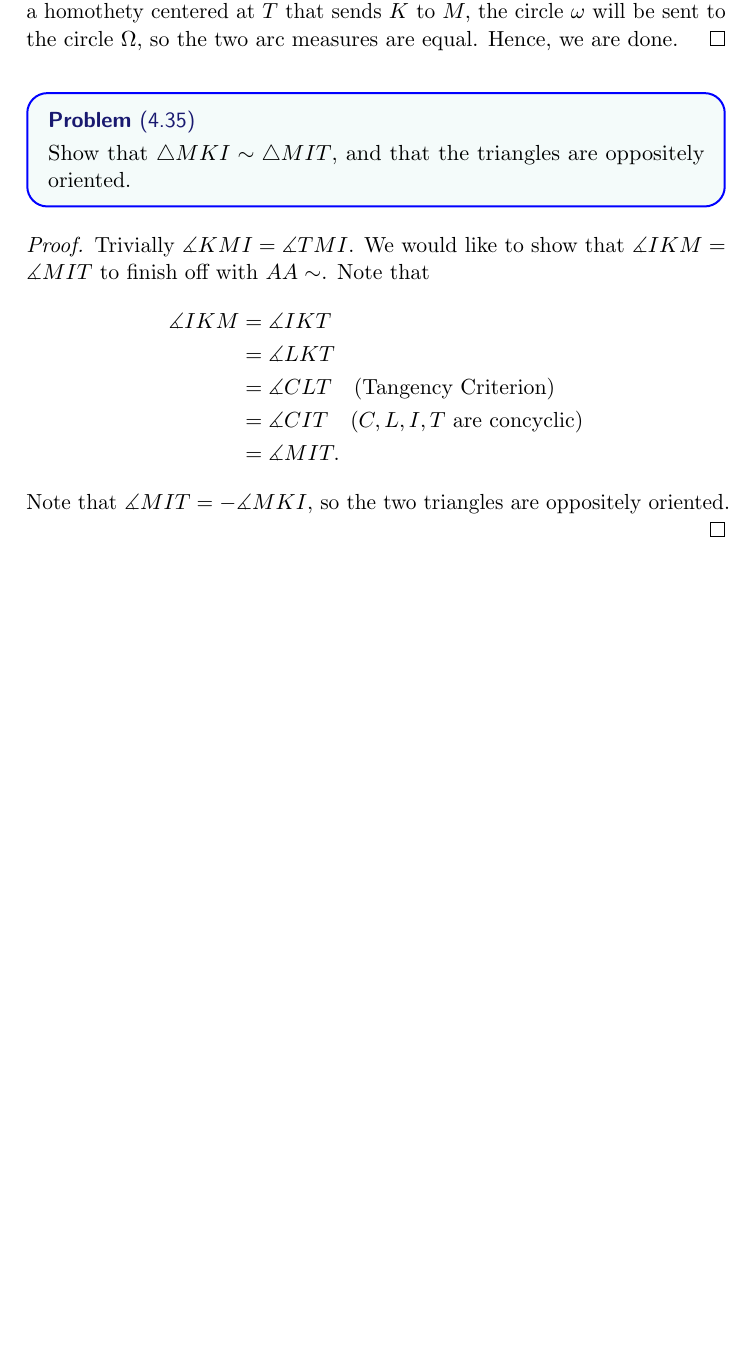
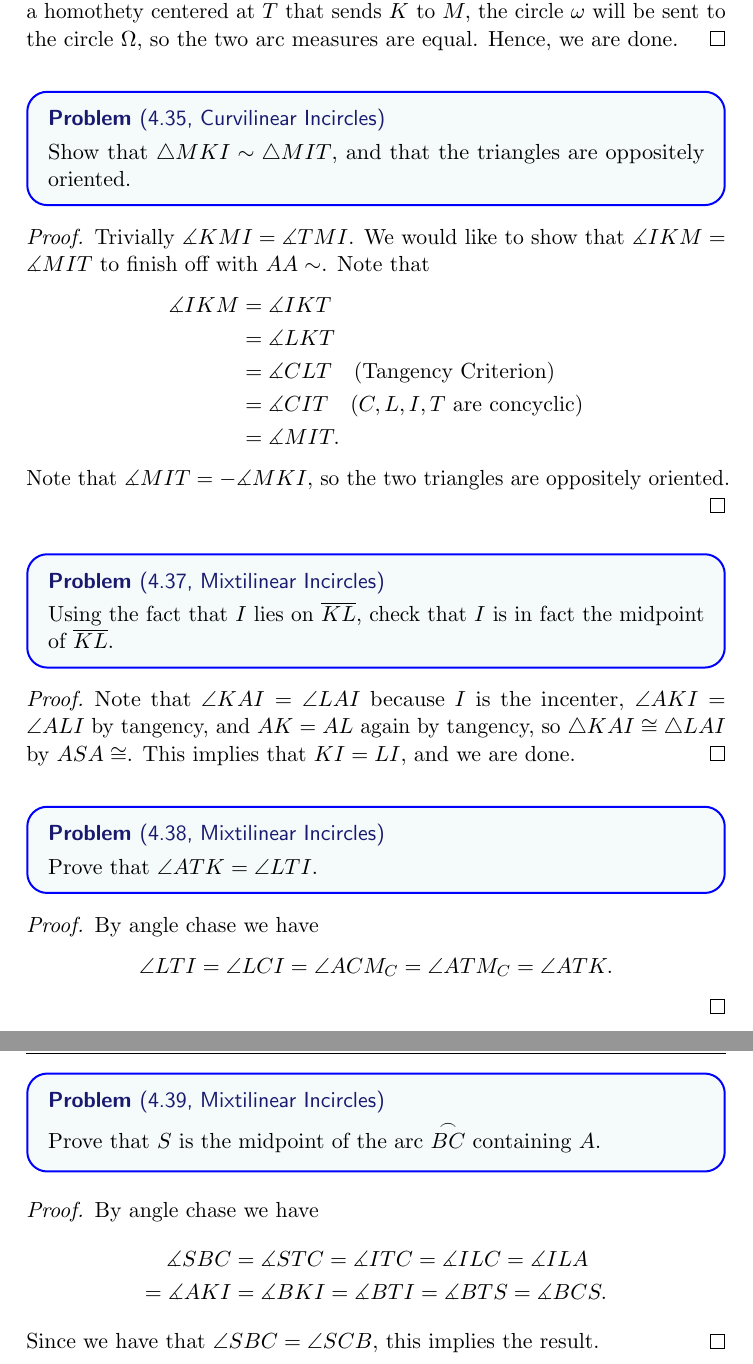
Before and after one commit to havesomepham/olympiad-mathematics, a LaTeX document (EGMO/EGMO-sols.tex): part of page 28 of 28 before the commit and two parts of pages 28 and 29 of 29 after it, the two joined at a grey line, cut so that both start at the same text, the shorter picture padded with empty space. The pictures show the PDF file EGMO/EGMO-sols.pdf that the author committed with the source.

Commit message:
4.37,4.38,4.39

```diff
--- a/EGMO/EGMO-sols.tex
+++ b/EGMO/EGMO-sols.tex
@@ -855,14 +855,14 @@ Let $L$ be the midpoint of $II_A.$ Then in Figure 4.2A, $(ABCL)$ is in fact the
   We also have $\angle TMB = \angle BMK,$ thus $\triangle TMB \sim \triangle BMK$ by $AA\sim$.
 \end{proof}
 \begin{problem*}
-  [4.34]
+  [4.34, Curvilinear Incircles]
   Prove that the points $C,L,I,T$ are concyclic.
 \end{problem*}
 \begin{proof}
   We want to show that $\dang TCI = \dang TCM = \dang TLK.$ This is equivalent to showing that the arc measures of $\overset{\frown}{TK}$ and $\overset{\frown}{TM}$ are equal. Since there is a homothety centered at $T$ that sends $K$ to $M,$ the circle $\omega$ will be sent to the circle $\Omega,$ so the two arc measures are equal. Hence, we are done.
 \end{proof}
 \begin{problem*}
-  [4.35] Show that \(\triangle MKI \sim \triangle MIT\), and that the triangles are oppositely oriented.
+  [4.35, Curvilinear Incircles] Show that \(\triangle MKI \sim \triangle MIT\), and that the triangles are oppositely oriented.
 \end{problem*}
 \begin{proof}
   Trivially \(\dang KMI = \dang TMI\). We would like to show that \(\dang IKM = \dang MIT\) to finish off with \(AA \sim\). Note that
@@ -875,4 +875,31 @@ Let $L$ be the midpoint of $II_A.$ Then in Figure 4.2A, $(ABCL)$ is in fact the
   \end{align*}
   Note that \(\dang MIT = -\dang MKI,\) so the two triangles are oppositely oriented.
 \end{proof}
+\begin{problem*}
+  [4.37, Mixtilinear Incircles]
+  Using the fact that \(I\) lies on \(\ol{KL}\), check that \(I\) is in fact the midpoint of \(\ol{KL}\).
+\end{problem*}
+\begin{proof}
+  Note that \(\angle KAI = \angle LAI\) because $I$ is the incenter, \(\angle AKI = \angle ALI\) by tangency, and \(AK = AL\) again by tangency, so \(\triangle KAI \cong \triangle LAI\) by \(ASA\cong\). This implies that \(KI = LI,\) and we are done.
+\end{proof}
+\begin{problem*}
+  [4.38, Mixtilinear Incircles]
+  Prove that \(\angle ATK = \angle LTI\).
+\end{problem*}
+\begin{proof}
+  By angle chase we have
+  \[\angle LTI = \angle LCI = \angle ACM_C = \angle ATM_C = \angle ATK.\]
+\end{proof}
+\begin{problem*}
+  [4.39, Mixtilinear Incircles]
+  Prove that $S$ is the midpoint of the arc \(\overset{\frown}{BC}\) containing $A$.
+\end{problem*}
+\begin{proof}
+  By angle chase we have
+  \begin{align*}
+  \dang SBC &= \dang STC = \dang ITC = \dang ILC = \dang ILA \\
+  = \dang AKI &= \dang BKI = \dang BTI = \dang BTS = \dang BCS.
+  \end{align*}
+  Since we have that \(\angle SBC = \angle SCB,\) this implies the result.
+\end{proof}
 \end{document}
```
Also changed, not shown: EGMO/EGMO-sols.pdf.
